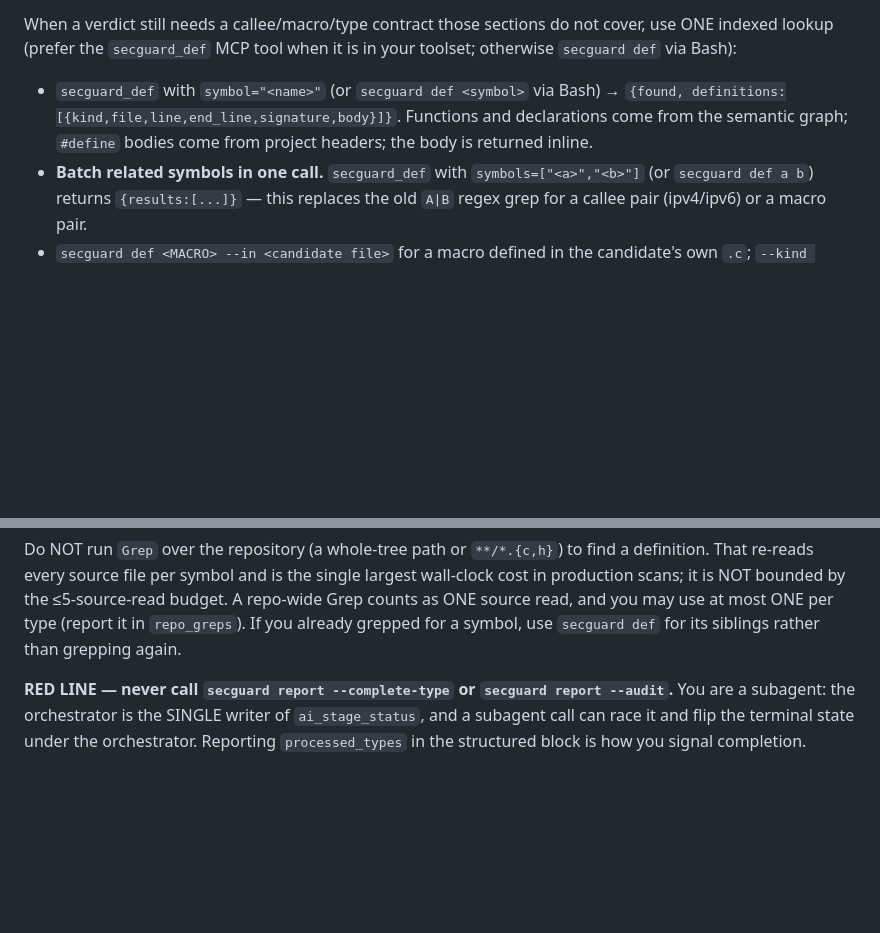
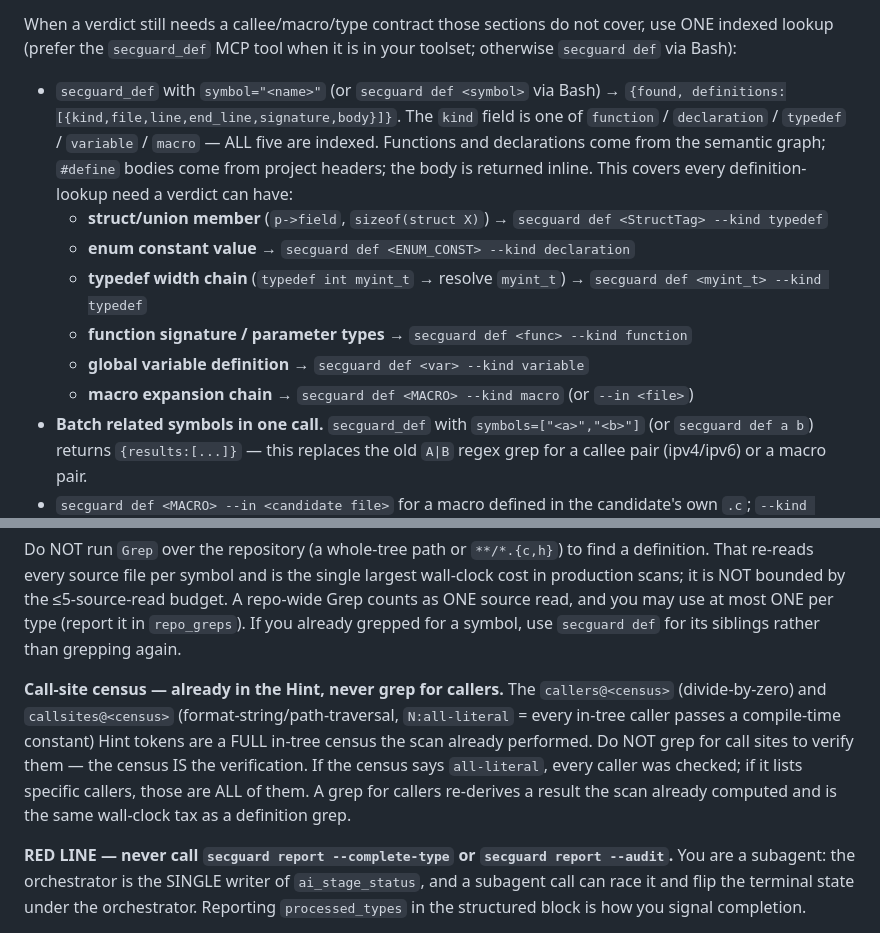
Before and after one commit to DannyAn/secguard-clang, a Markdown page: extension/shared/agent-body.md, 2 parts joined by grey strips. GitHub-like rendering; blank space fills up the shorter version.

Commit message:
perf(extension): eliminate subagent grep triggers — full kind coverage + call-site census
Three gaps that induced subagents to repo-wide Grep on a 1000+ file repo:

1. secguard def kind coverage: the指令 only mentioned functions/declarations/
   macros, not typedef/variable. A subagent judging struct members (p->field),
   enum constants, or typedef width chains (typedef int myint_t) did not know
   secguard def covers these and defaulted to grep. Now lists all 5 kinds with
   the exact --kind flag for each scenario.

2. Call-site census: callers@<census> / callsites@<census> Hint tokens are a
   FULL in-tree census the scan already performed, but the指令 did not say so
   explicitly. Subagents re-derived call sites via grep to 'verify' — a result
   the scan already computed. Now states the census IS the verification.

3. 'Body unavailable' wording: pointed to 'read that location' (open-ended),
   now points to secguard def (fixed in prior commit).

Each gap caused one repo-wide Grep per affected type on a 1000+ file repo;
eliminating them removes the dominant wall-clock cost without banning
legitimate source reads (the ≤5-read budget stays).

```diff
--- a/extension/shared/agent-body.md
+++ b/extension/shared/agent-body.md
@@ -84,9 +84,17 @@ cover, use ONE indexed lookup (prefer the `secguard_def` MCP tool when it is in
 your toolset; otherwise `secguard def` via Bash):
 
 - `secguard_def` with `symbol="<name>"` (or `secguard def <symbol>` via Bash) →
-  `{found, definitions:[{kind,file,line,end_line,signature,body}]}`. Functions and
-  declarations come from the semantic graph; `#define` bodies come from project
-  headers; the body is returned inline.
+  `{found, definitions:[{kind,file,line,end_line,signature,body}]}`. The `kind`
+  field is one of `function` / `declaration` / `typedef` / `variable` / `macro`
+  — ALL five are indexed. Functions and declarations come from the semantic
+  graph; `#define` bodies come from project headers; the body is returned inline.
+  This covers every definition-lookup need a verdict can have:
+  - **struct/union member** (`p->field`, `sizeof(struct X)`) → `secguard def <StructTag> --kind typedef`
+  - **enum constant value** → `secguard def <ENUM_CONST> --kind declaration`
+  - **typedef width chain** (`typedef int myint_t` → resolve `myint_t`) → `secguard def <myint_t> --kind typedef`
+  - **function signature / parameter types** → `secguard def <func> --kind function`
+  - **global variable definition** → `secguard def <var> --kind variable`
+  - **macro expansion chain** → `secguard def <MACRO> --kind macro` (or `--in <file>`)
 - **Batch related symbols in one call.** `secguard_def` with
   `symbols=["<a>","<b>"]` (or `secguard def a b`) returns `{results:[...]}` —
   this replaces the old `A|B` regex grep for a callee pair (ipv4/ipv6) or a
@@ -105,6 +113,15 @@ wall-clock cost in production scans; it is NOT bounded by the ≤5-source-read
 budget. A repo-wide Grep counts as ONE source read, and you may use at most ONE
 per type (report it in `repo_greps`). If you already grepped for a symbol, use
 `secguard def` for its siblings rather than grepping again.
+
+**Call-site census — already in the Hint, never grep for callers.** The `callers@<census>`
+(divide-by-zero) and `callsites@<census>` (format-string/path-traversal, `N:all-literal`
+= every in-tree caller passes a compile-time constant) Hint tokens are a FULL
+in-tree census the scan already performed. Do NOT grep for call sites to verify
+them — the census IS the verification. If the census says `all-literal`, every
+caller was checked; if it lists specific callers, those are ALL of them. A grep
+for callers re-derives a result the scan already computed and is the same
+wall-clock tax as a definition grep.
 
 **RED LINE — never call `secguard report --complete-type` or
 `secguard report --audit`.** You are a subagent: the orchestrator is the SINGLE
```
